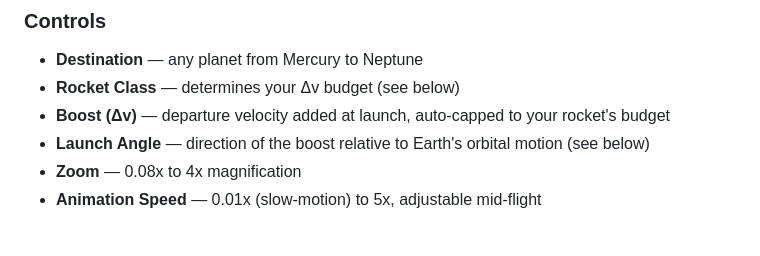
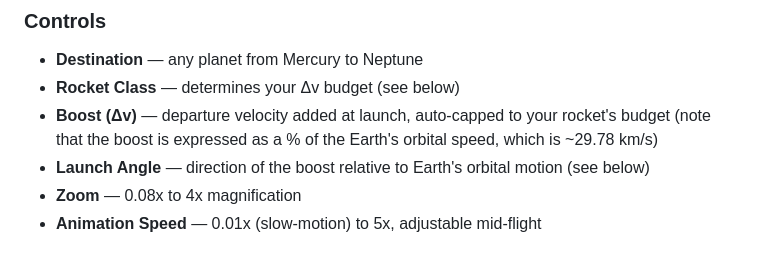
Before and after one commit to stenjac/gravity-assist-simulator, a Markdown page: README.md, the part around the change. GitHub-like rendering.

Commit message:
Update README.md
Added clarifications on what Boost represents in documentation

```diff
--- a/README.md
+++ b/README.md
@@ -93,7 +93,7 @@ Imagine pointing a garden hose at a target 100 feet away. Tilting the nozzle by
 ### Controls
 - **Destination** — any planet from Mercury to Neptune
 - **Rocket Class** — determines your Δv budget (see below)
-- **Boost (Δv)** — departure velocity added at launch, auto-capped to your rocket's budget
+- **Boost (Δv)** — departure velocity added at launch, auto-capped to your rocket's budget (note that the boost is expressed as a % of the Earth's orbital speed, which is ~29.78 km/s)
 - **Launch Angle** — direction of the boost relative to Earth's orbital motion (see below)
 - **Zoom** — 0.08x to 4x magnification
 - **Animation Speed** — 0.01x (slow-motion) to 5x, adjustable mid-flight
```
